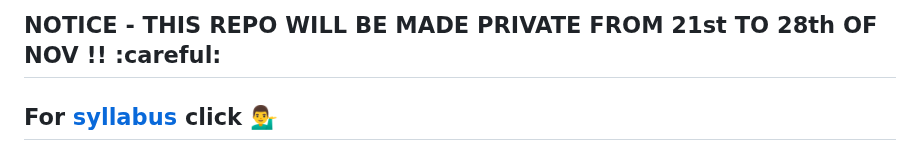
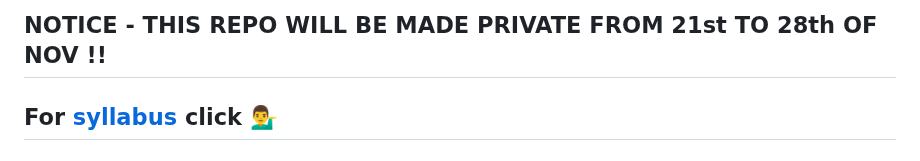
Before and after one commit to BEASTgg/5thsem, a Markdown page: README.md, the part around the change. GitHub-like rendering.

```diff
--- a/README.md
+++ b/README.md
@@ -1,4 +1,4 @@
-## NOTICE - THIS REPO WILL BE MADE PRIVATE FROM 21st TO 28th OF NOV !! :careful:
+## NOTICE - THIS REPO WILL BE MADE PRIVATE FROM 21st TO 28th OF NOV !!
 
 For [syllabus](https://github.com/BEASTgg/5thsem/tree/main/Syllebus) click 💁‍♂️
 ---------------------------------------------------------------------------------------------------------------------------------------------------------------------------------------------------------------------------------
```
